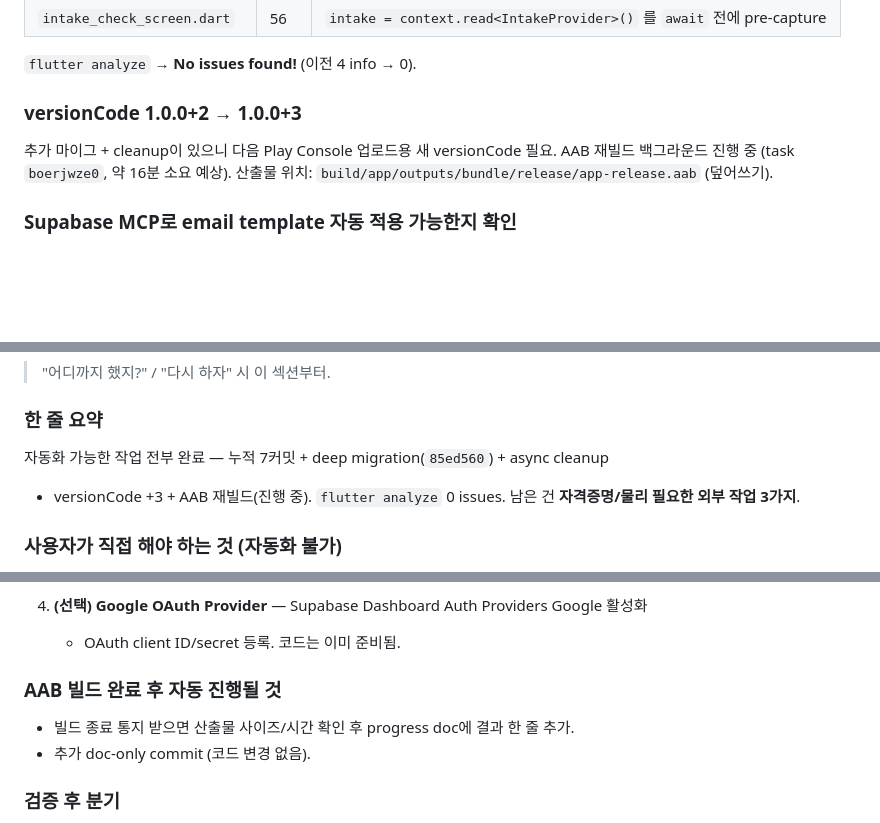
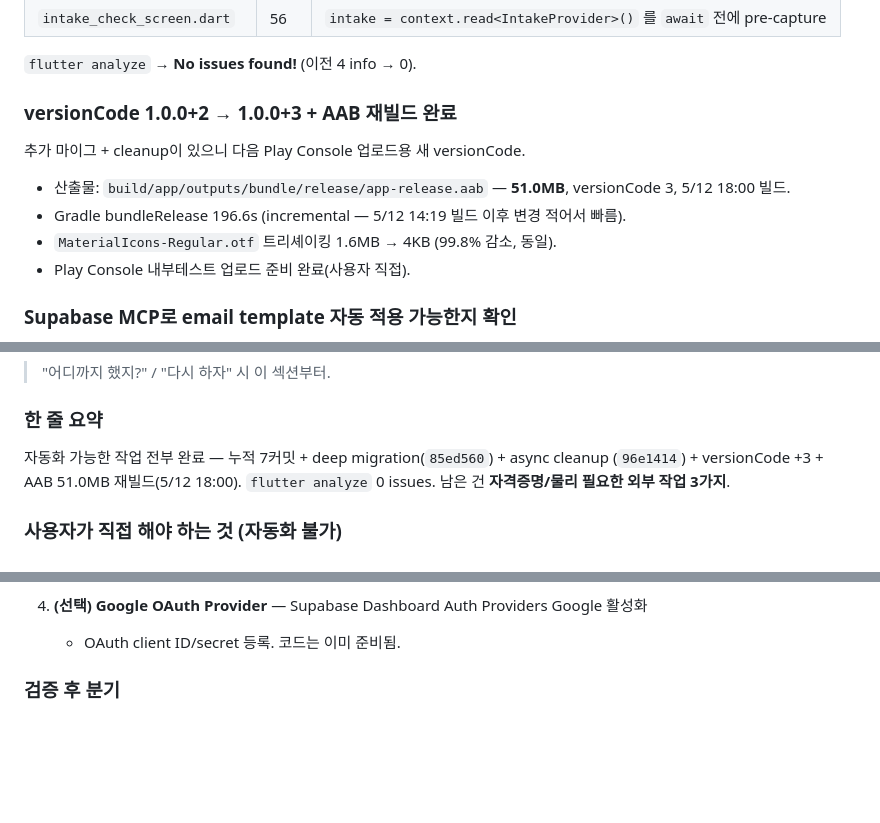
Before and after one commit to y0000h/kyh_medi, a Markdown page: docs/progress/2026-05-12.md, 3 parts joined by grey strips. GitHub-like rendering; blank space fills up the shorter version.

Commit message:
docs(progress): 5/12 — AAB 재빌드 51.0MB(versionCode 3) 완료로 상태 마무리
자동화 가능한 작업 전부 끝. 남은 건 폰 검증/Supabase 이메일/Play 업로드 등
자격증명·물리 필요한 외부 작업 3가지(사용자 직접).

Co-Authored-By: Claude Opus 4.7 (1M context) <noreply@anthropic.com>

```diff
--- a/docs/progress/2026-05-12.md
+++ b/docs/progress/2026-05-12.md
@@ -185,11 +185,14 @@ const를 풀어야 마이그 가능. 회귀 위험 ↑ 대비 **functional 가
 
 `flutter analyze` → **No issues found!** (이전 4 info → 0).
 
-### versionCode 1.0.0+2 → 1.0.0+3
+### versionCode 1.0.0+2 → 1.0.0+3 + AAB 재빌드 완료
 
-추가 마이그 + cleanup이 있으니 다음 Play Console 업로드용 새 versionCode 필요.
-AAB 재빌드 백그라운드 진행 중 (task `boerjwze0`, 약 16분 소요 예상).
-산출물 위치: `build/app/outputs/bundle/release/app-release.aab` (덮어쓰기).
+추가 마이그 + cleanup이 있으니 다음 Play Console 업로드용 새 versionCode.
+
+- 산출물: `build/app/outputs/bundle/release/app-release.aab` — **51.0MB**, versionCode 3, 5/12 18:00 빌드.
+- Gradle bundleRelease 196.6s (incremental — 5/12 14:19 빌드 이후 변경 적어서 빠름).
+- `MaterialIcons-Regular.otf` 트리셰이킹 1.6MB → 4KB (99.8% 감소, 동일).
+- Play Console 내부테스트 업로드 준비 완료(사용자 직접).
 
 ### Supabase MCP로 email template 자동 적용 가능한지 확인
 
@@ -208,7 +211,7 @@ Project 확인됨: `evkuwuyxqyjmaargifnx` ("kyh-medi", ACTIVE_HEALTHY, ap-northe
 ### 한 줄 요약
 
 자동화 가능한 작업 전부 완료 — 누적 7커밋 + deep migration(`85ed560`) + async cleanup
-+ versionCode +3 + AAB 재빌드(진행 중). `flutter analyze` 0 issues.
+(`96e1414`) + versionCode +3 + AAB 51.0MB 재빌드(5/12 18:00). `flutter analyze` 0 issues.
 남은 건 **자격증명/물리 필요한 외부 작업 3가지**.
 
 ### 사용자가 직접 해야 하는 것 (자동화 불가)
@@ -233,11 +236,6 @@ Project 확인됨: `evkuwuyxqyjmaargifnx` ("kyh-medi", ACTIVE_HEALTHY, ap-northe
 
 4. **(선택) Google OAuth Provider** — Supabase Dashboard Auth Providers Google 활성화
    + OAuth client ID/secret 등록. 코드는 이미 준비됨.
-
-### AAB 빌드 완료 후 자동 진행될 것
-
-- 빌드 종료 통지 받으면 산출물 사이즈/시간 확인 후 progress doc에 결과 한 줄 추가.
-- 추가 doc-only commit (코드 변경 없음).
 
 ### 검증 후 분기
 
```
